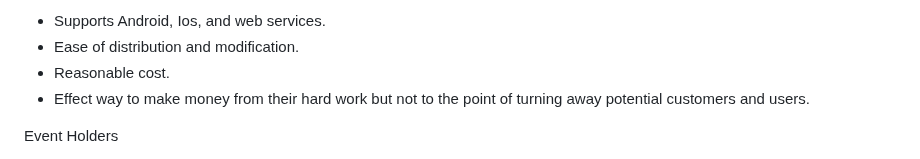
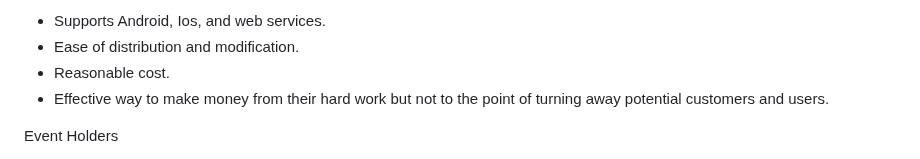
Before and after one commit to M-croHard/MacroHard, a Markdown page: README.md, the part around the change. Rendered like a GitHub page.

```diff
--- a/README.md
+++ b/README.md
@@ -24,7 +24,7 @@ Software Developers and Maintenance
 * Supports Android, Ios, and web services.
 * Ease of distribution and modification.
 * Reasonable cost.
-* Effect way to make money from their hard work but not to the point of turning away potential customers and users.
+* Effective way to make money from their hard work but not to the point of turning away potential customers and users.
 
 
 Event Holders
```
